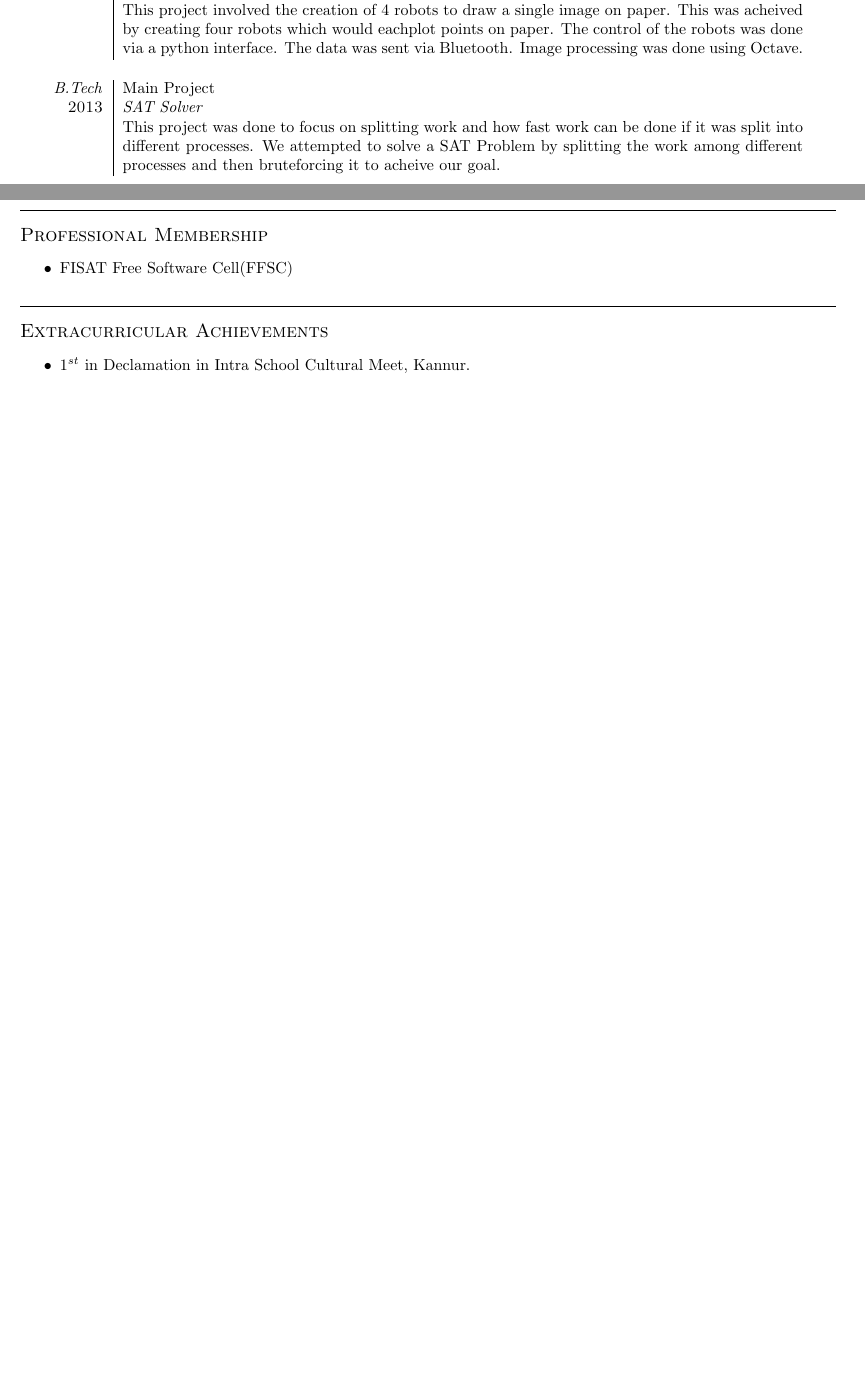
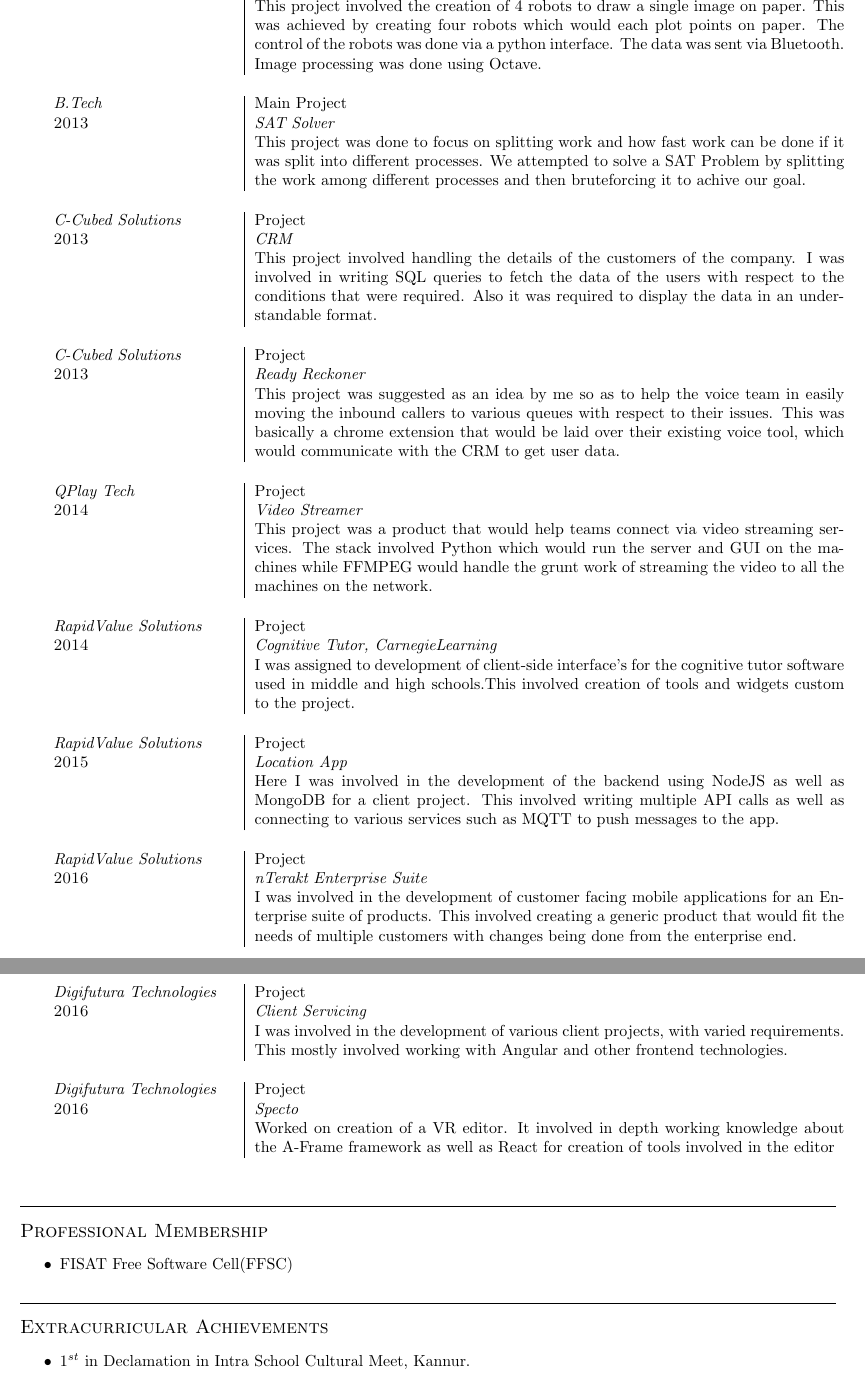
Before and after one commit to siddhartpai/Resu.me, a LaTeX document (main.tex): two parts of pages 1 and 2 of 3 before the commit and two parts of pages 2 and 3 of 4 after it, joined at a grey line, cut so that both start at the same text, the shorter picture padded with empty space. Compiled offline with pdfLaTeX.

Commit message:
Update on Overleaf.

```diff
--- a/main.tex
+++ b/main.tex
@@ -47,19 +77,92 @@ Status : 85.0 \%
 \section{Project Summary}
-\begin{tabular}{r|p{15cm}}
+
+\begin{tabular}{p{4cm}|p{13cm}}
 \emph{B.Tech} & Mini Project \\
 \textsc{2012} & \emph{Robo Artist} \\
-& \normalsize{This project involved the creation of 4 robots to draw a single image on paper. This was acheived by creating four robots which would eachplot points on paper. The control of the robots was done via a python interface. The data was sent via Bluetooth. Image processing was done using Octave.
+& \normalsize{This project involved the creation of 4 robots to draw a single image on paper. This was achieved by creating four robots which would each plot points on paper. The control of the robots was done via a python interface. The data was sent via Bluetooth. Image processing was done using Octave.
 }
 \\
 \multicolumn{2}{c}{}
 \end{tabular}
 
-\begin{tabular}{r|p{15cm}}
+\begin{tabular}{p{4cm}|p{13cm}}
 \emph{B.Tech} & Main Project \\
 \textsc{2013} & \emph{SAT Solver} \\
-& \normalsize{This project was done to focus on splitting work and how fast work can be done if it was split into different processes. We attempted to solve a SAT Problem by splitting the work among different processes and then bruteforcing it to acheive our goal.
+& \normalsize{This project was done to focus on splitting work and how fast work can be done if it was split into different processes. We attempted to solve a SAT Problem by splitting the work among different processes and then bruteforcing it to achive our goal.
 }
 \\
 \multicolumn{2}{c}{}
 \end{tabular}
 
+\begin{tabular}{p{4cm}|p{13cm}}
+\emph{C-Cubed Solutions} & Project \\
+\textsc{2013} & \emph{CRM} \\
+& \normalsize{This project involved handling the details of the customers of the company. I was involved in writing SQL queries to fetch the data of the users with respect to the conditions that were required. Also it was required to display the data in an understandable format.
+}
+\\
+\multicolumn{2}{c}{}
+\end{tabular}
+
+\begin{tabular}{p{4cm}|p{13cm}}
+\emph{C-Cubed Solutions} & Project \\
+\textsc{2013} & \emph{Ready Reckoner} \\
+& \normalsize{This project was suggested as an idea by me so as to help the voice team in easily moving the inbound callers to various queues with respect to their issues. This was basically a chrome extension that would be laid over their existing voice tool, which would communicate with the CRM to get user data.
+}
+\\
+\multicolumn{2}{c}{}
+\end{tabular}
+
+\begin{tabular}{p{4cm}|p{13cm}}
+\emph{QPlay Tech} & Project \\
+\textsc{2014} & \emph{Video Streamer} \\
+& \normalsize{This project was a product that would help teams connect via video streaming services. The stack involved Python which would run the server and GUI on the machines while FFMPEG would handle the grunt work of streaming the video to all the machines on the network.
+}
+\\
+\multicolumn{2}{c}{}
+\end{tabular}
+
+
+\begin{tabular}{p{4cm}|p{13cm}}
+\emph{RapidValue Solutions} & Project \\
+\textsc{2014} & \emph{Cognitive Tutor, CarnegieLearning} \\
+& \normalsize{I was assigned to development of client-side interface's for the cognitive tutor software used in middle and high schools.This involved creation of tools and widgets custom to the project.
+}
+\\
+\multicolumn{2}{c}{}
+\end{tabular}
+
+\begin{tabular}{p{4cm}|p{13cm}}
+\emph{RapidValue Solutions} & Project \\
+\textsc{2015} & \emph{Location App} \\
+& \normalsize{Here I was involved in the development of the backend using NodeJS as well as MongoDB for a client project. This involved writing multiple API calls as well as connecting to various services such as MQTT to push messages to the app.
+}
+\\
+\multicolumn{2}{c}{}
+\end{tabular}
+
+\begin{tabular}{p{4cm}|p{13cm}}
+\emph{RapidValue Solutions} & Project \\
+\textsc{2016} & \emph{nTerakt Enterprise Suite} \\
+& \normalsize{I was involved in the development of customer facing mobile applications for an Enterprise suite of products. This involved creating a generic product that would fit the needs of multiple customers with changes being done from the enterprise end.
+}
+\\
+\multicolumn{2}{c}{}
+\end{tabular}
+
+\begin{tabular}{p{4cm}|p{13cm}}
+\emph{Digifutura Technologies} & Project \\
+\textsc{2016} & \emph{Client Servicing} \\
+& \normalsize{I was involved in the development of various client projects, with varied requirements. This mostly involved working with Angular and other frontend technologies.
+}
+\\
+\multicolumn{2}{c}{}
+\end{tabular}
+
+\begin{tabular}{p{4cm}|p{13cm}}
+\emph{Digifutura Technologies} & Project \\
+\textsc{2016} & \emph{Specto} \\
+& \normalsize{ Worked on creation of a VR editor. It involved in depth working knowledge about the A-Frame framework as well as React for creation of tools involved in the editor
+}
+\\
+\multicolumn{2}{c}{}
+\end{tabular}
```
Also changed, not shown: main.tex (70 more changed lines).
